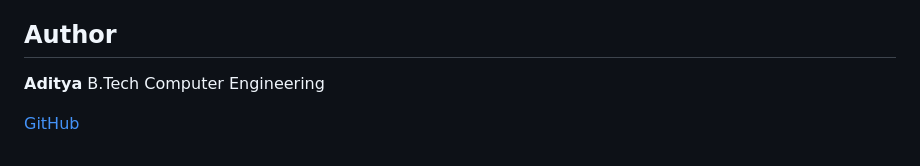
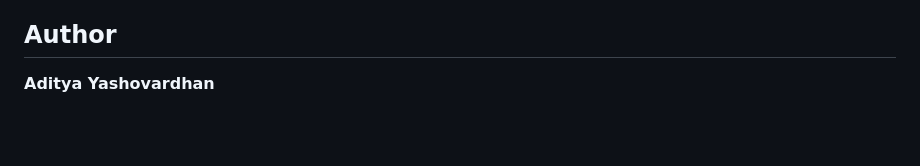
Before and after one commit to Adityya21/E-Commerce-Customer-Lifetime-Value-CLV-Segmentation, a Markdown page: README.md, the part around the change. Rendered like a GitHub page; blank space fills up the shorter version.

```diff
--- a/README.md
+++ b/README.md
@@ -198,7 +198,4 @@ Distributed under the [MIT License](LICENSE).
 
 ## Author
 
-**Aditya**
-B.Tech Computer Engineering
-
-[GitHub](https://github.com/Adityya21)
+**Aditya Yashovardhan**
```
